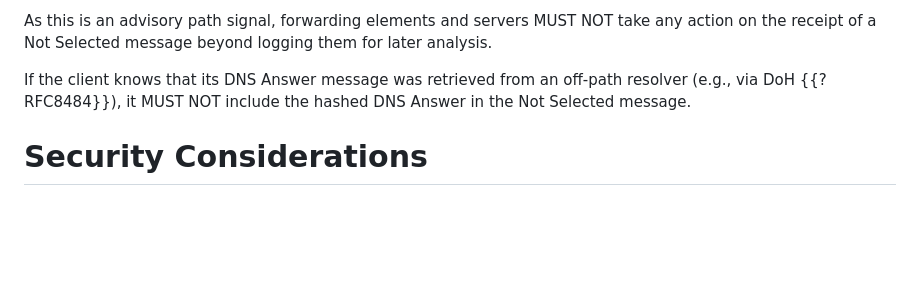
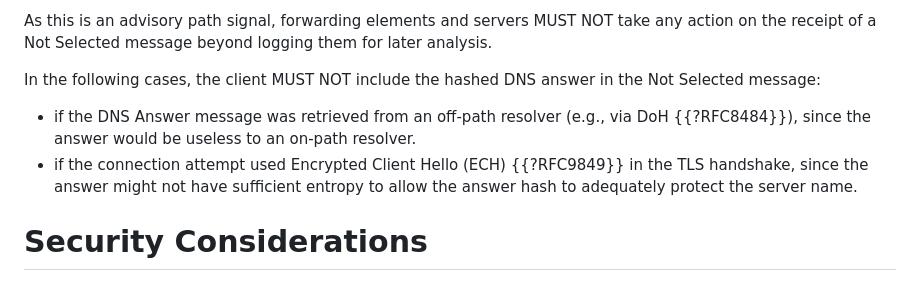
Before and after one commit to britram/happy-sad, a Markdown page: draft-trammell-happy-sad.md, the part around the change. Rendered like a GitHub page; blank space fills up the shorter version.

Commit message:
no answer hash for ech
fixes #1

```diff
--- a/draft-trammell-happy-sad.md
+++ b/draft-trammell-happy-sad.md
@@ -162,9 +162,15 @@ As this is an advisory path signal, forwarding elements and servers MUST NOT
 take any action on the receipt of a Not Selected message beyond logging them for
 later analysis.
 
-If the client knows that its DNS Answer message was retrieved from an off-path
-resolver (e.g., via DoH {{?RFC8484}}), it MUST NOT include the hashed DNS Answer
-in the Not Selected message.
+In the following cases, the client MUST NOT include the hashed DNS answer in the
+Not Selected message:
+
+- if the DNS Answer message was retrieved from an off-path resolver
+  (e.g., via DoH {{?RFC8484}}), since the answer would be useless to
+  an on-path resolver.
+- if the connection attempt used Encrypted Client Hello (ECH) {{?RFC9849}}
+  in the TLS handshake, since the answer might not have sufficient entropy to
+  allow the answer hash to adequately protect the server name.
 
 # Security Considerations
 
```
